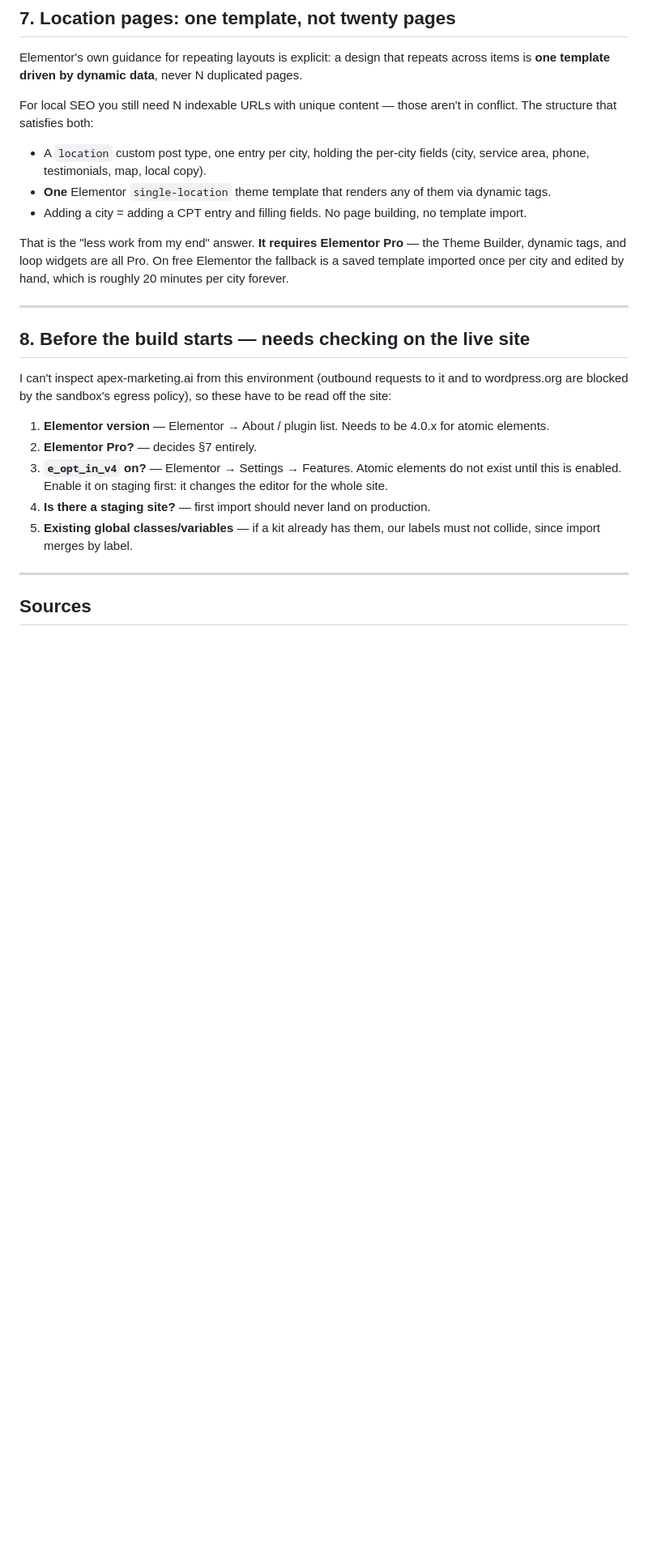
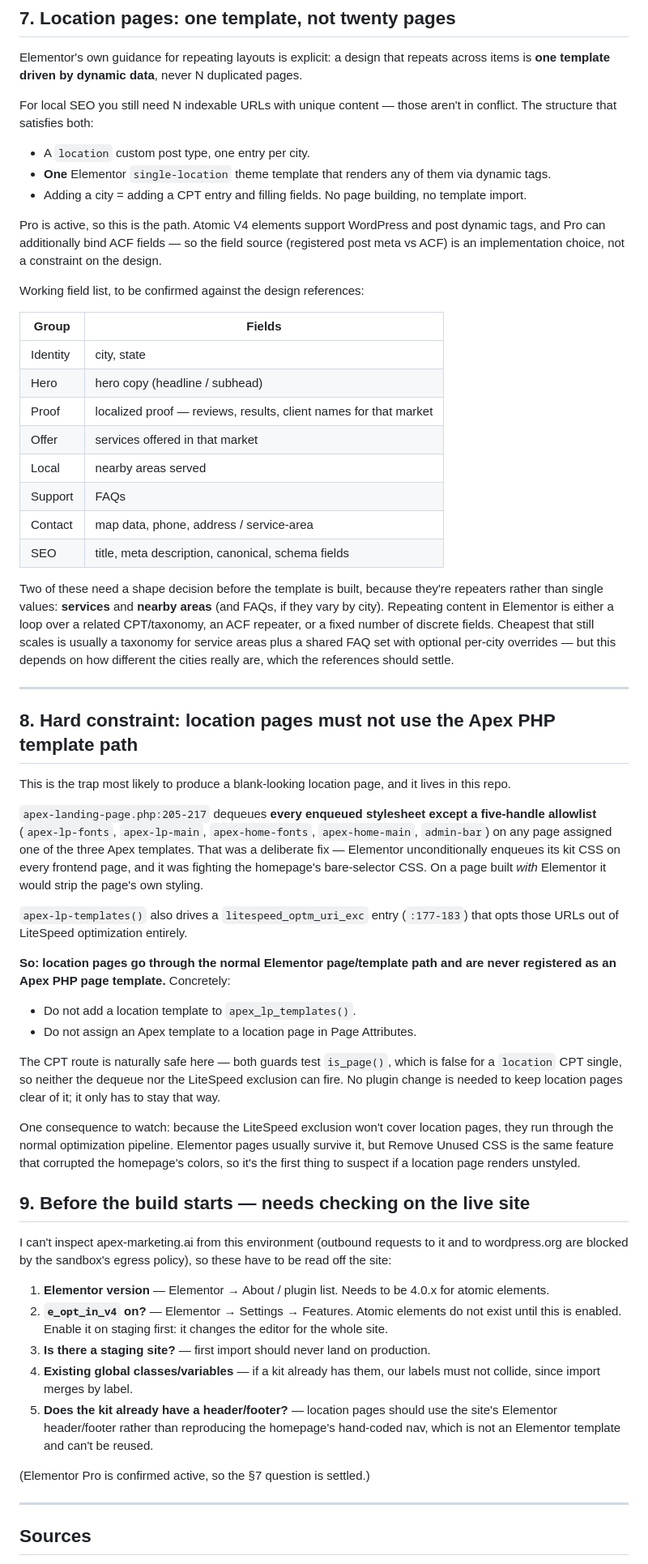
Before and after one commit to ansh024/apex-marketing, a Markdown page: docs/elementor-authoring.md, the part around one of its changes. Shown at 81% size. Drawn GitHub-style; blank space fills up the shorter version.

Commit message:
Record location-page architecture decisions and the Apex-template trap
Folds the confirmed decisions and the repo constraint into the research
notes.

Decisions: Elementor Pro is active, so location pages are one dynamic
template over a location CPT. Design target is the calm, pure-Elementor
version with no plugin CSS dependency. Atomic elements are used wherever
practical, falling back to a mature V3/Pro widget where V4 lacks the
feature, since V4 renders both on the same page.

Adds the working per-city field list, and flags that services, nearby
areas and FAQs are repeaters needing a shape decision before the
template is built.

Documents the three export mechanisms and when each applies: the
design-system ZIP is all-or-nothing so it seeds tokens once, while the
saved-template JSON carries only the classes it uses and stays the
repeatable handoff.

Adds the constraint that matters most in this repo: the plugin dequeues
every stylesheet outside a five-handle allowlist on pages using an Apex
template, which would strip an Elementor page's own styling. Location
pages therefore use the normal Elementor path and are never registered
as an Apex PHP template. The CPT route is naturally clear of it because
both guards test is_page(), but the LiteSpeed exclusion does not cover
those URLs either, so Remove Unused CSS is the first thing to suspect if
a location page renders unstyled.

```diff
--- a/docs/elementor-authoring.md
+++ b/docs/elementor-authoring.md
@@ -244,29 +271,80 @@ Elementor's own guidance for repeating layouts is explicit: a design that repeat
 For local SEO you still need N indexable URLs with unique content — those aren't in conflict. The
 structure that satisfies both:
 
-- A `location` custom post type, one entry per city, holding the per-city fields (city, service
-  area, phone, testimonials, map, local copy).
+- A `location` custom post type, one entry per city.
 - **One** Elementor `single-location` theme template that renders any of them via dynamic tags.
 - Adding a city = adding a CPT entry and filling fields. No page building, no template import.
 
-That is the "less work from my end" answer. **It requires Elementor Pro** — the Theme Builder,
-dynamic tags, and loop widgets are all Pro. On free Elementor the fallback is a saved template
-imported once per city and edited by hand, which is roughly 20 minutes per city forever.
+Pro is active, so this is the path. Atomic V4 elements support WordPress and post dynamic tags,
+and Pro can additionally bind ACF fields — so the field source (registered post meta vs ACF) is an
+implementation choice, not a constraint on the design.
+
+Working field list, to be confirmed against the design references:
+
+| Group | Fields |
+|---|---|
+| Identity | city, state |
+| Hero | hero copy (headline / subhead) |
+| Proof | localized proof — reviews, results, client names for that market |
+| Offer | services offered in that market |
+| Local | nearby areas served |
+| Support | FAQs |
+| Contact | map data, phone, address / service-area |
+| SEO | title, meta description, canonical, schema fields |
+
+Two of these need a shape decision before the template is built, because they're repeaters rather
+than single values: **services** and **nearby areas** (and FAQs, if they vary by city). Repeating
+content in Elementor is either a loop over a related CPT/taxonomy, an ACF repeater, or a fixed
+number of discrete fields. Cheapest that still scales is usually a taxonomy for service areas plus
+a shared FAQ set with optional per-city overrides — but this depends on how different the cities
+really are, which the references should settle.
 
 ---
 
-## 8. Before the build starts — needs checking on the live site
+## 8. Hard constraint: location pages must not use the Apex PHP template path
+
+This is the trap most likely to produce a blank-looking location page, and it lives in this repo.
+
+`apex-landing-page.php:205-217` dequeues **every enqueued stylesheet except a five-handle
+allowlist** (`apex-lp-fonts`, `apex-lp-main`, `apex-home-fonts`, `apex-home-main`, `admin-bar`) on
+any page assigned one of the three Apex templates. That was a deliberate fix — Elementor
+unconditionally enqueues its kit CSS on every frontend page, and it was fighting the homepage's
+bare-selector CSS. On a page built *with* Elementor it would strip the page's own styling.
+
+`apex-lp-templates()` also drives a `litespeed_optm_uri_exc` entry (`:177-183`) that opts those
+URLs out of LiteSpeed optimization entirely.
+
+**So: location pages go through the normal Elementor page/template path and are never registered
+as an Apex PHP page template.** Concretely:
+
+- Do not add a location template to `apex_lp_templates()`.
+- Do not assign an Apex template to a location page in Page Attributes.
+
+The CPT route is naturally safe here — both guards test `is_page()`, which is false for a
+`location` CPT single, so neither the dequeue nor the LiteSpeed exclusion can fire. No plugin
+change is needed to keep location pages clear of it; it only has to stay that way.
+
+One consequence to watch: because the LiteSpeed exclusion won't cover location pages, they run
+through the normal optimization pipeline. Elementor pages usually survive it, but Remove Unused
+CSS is the same feature that corrupted the homepage's colors, so it's the first thing to suspect
+if a location page renders unstyled.
+
+## 9. Before the build starts — needs checking on the live site
 
 I can't inspect apex-marketing.ai from this environment (outbound requests to it and to
 wordpress.org are blocked by the sandbox's egress policy), so these have to be read off the site:
 
 1. **Elementor version** — Elementor → About / plugin list. Needs to be 4.0.x for atomic elements.
-2. **Elementor Pro?** — decides §7 entirely.
-3. **`e_opt_in_v4` on?** — Elementor → Settings → Features. Atomic elements do not exist until this
+2. **`e_opt_in_v4` on?** — Elementor → Settings → Features. Atomic elements do not exist until this
    is enabled. Enable it on staging first: it changes the editor for the whole site.
-4. **Is there a staging site?** — first import should never land on production.
-5. **Existing global classes/variables** — if a kit already has them, our labels must not collide,
+3. **Is there a staging site?** — first import should never land on production.
+4. **Existing global classes/variables** — if a kit already has them, our labels must not collide,
    since import merges by label.
+5. **Does the kit already have a header/footer?** — location pages should use the site's Elementor
+   header/footer rather than reproducing the homepage's hand-coded nav, which is not an Elementor
+   template and can't be reused.
+
+(Elementor Pro is confirmed active, so the §7 question is settled.)
 
 ---
 
```
Also changed, not shown: other parts of docs/elementor-authoring.md (+27 -0 lines).
